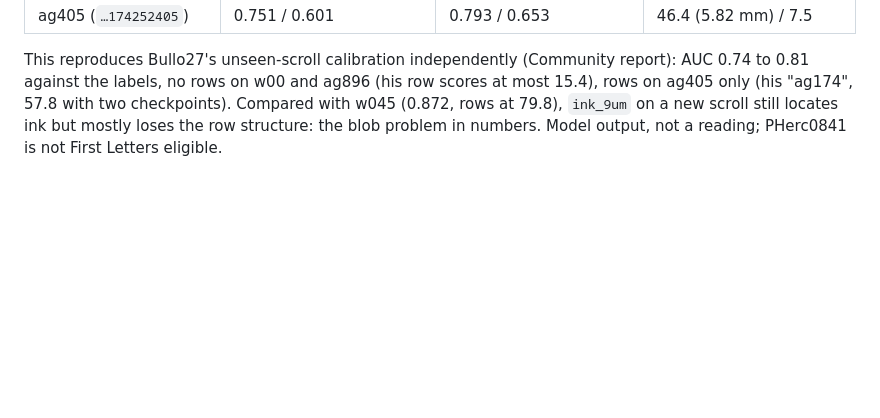
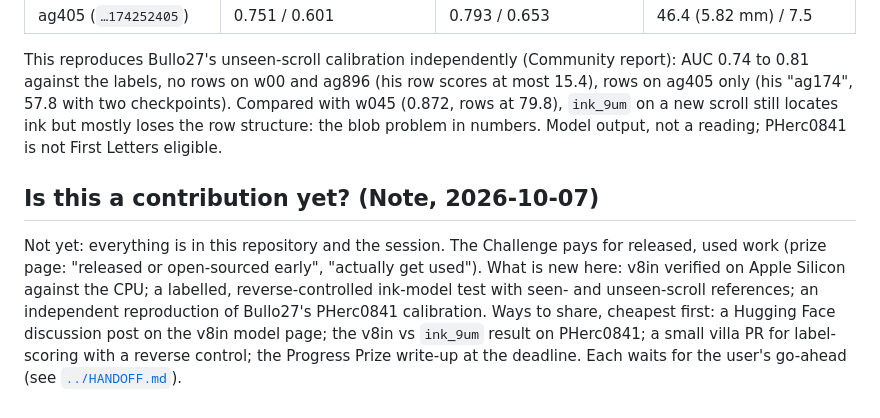
Before and after one commit to ChaseHendrick/Scrolls, a Markdown page: docs/logs/2026-10-07-community-scan.md, the part around the change. GitHub-like rendering; blank space fills up the shorter version.

```diff
--- a/docs/logs/2026-10-07-community-scan.md
+++ b/docs/logs/2026-10-07-community-scan.md
@@ -98,3 +98,7 @@ Same command and seed 42 checkpoint as for w045, on the team's published 9.366
 | ag405 (`…174252405`) | 0.751 / 0.601 | 0.793 / 0.653 | 46.4 (5.82 mm) / 7.5 |
 
 This reproduces Bullo27's unseen-scroll calibration independently (Community report): AUC 0.74 to 0.81 against the labels, no rows on w00 and ag896 (his row scores at most 15.4), rows on ag405 only (his "ag174", 57.8 with two checkpoints). Compared with w045 (0.872, rows at 79.8), `ink_9um` on a new scroll still locates ink but mostly loses the row structure: the blob problem in numbers. Model output, not a reading; PHerc0841 is not First Letters eligible.
+
+## Is this a contribution yet? (Note, 2026-10-07)
+
+Not yet: everything is in this repository and the session. The Challenge pays for released, used work (prize page: "released or open-sourced early", "actually get used"). What is new here: v8in verified on Apple Silicon against the CPU; a labelled, reverse-controlled ink-model test with seen- and unseen-scroll references; an independent reproduction of Bullo27's PHerc0841 calibration. Ways to share, cheapest first: a Hugging Face discussion post on the v8in model page; the v8in vs `ink_9um` result on PHerc0841; a small villa PR for label-scoring with a reverse control; the Progress Prize write-up at the deadline. Each waits for the user's go-ahead (see [`../HANDOFF.md`](../HANDOFF.md)).
```
Also changed, not shown: docs/HANDOFF.md (+25 -0 lines).
